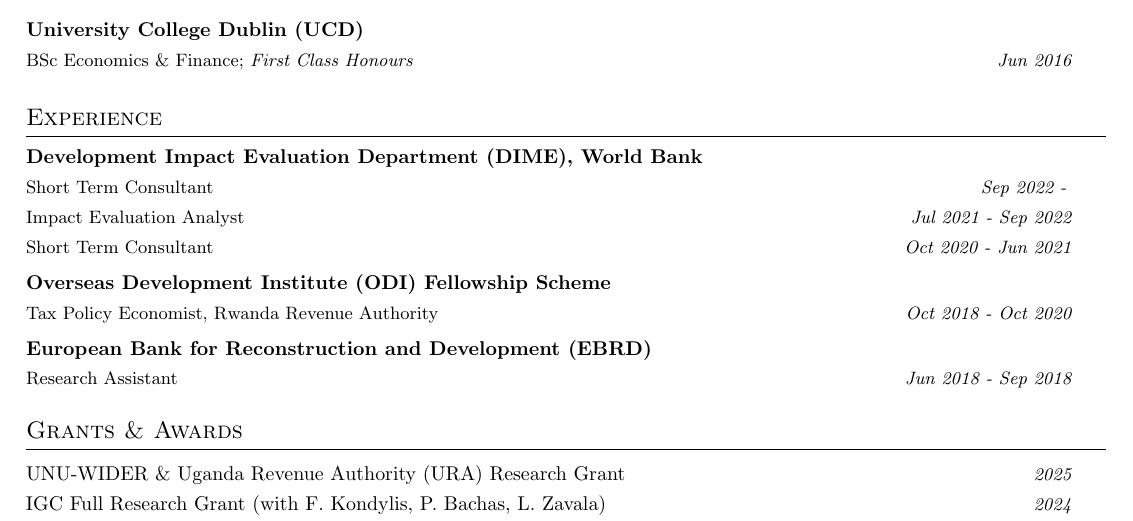
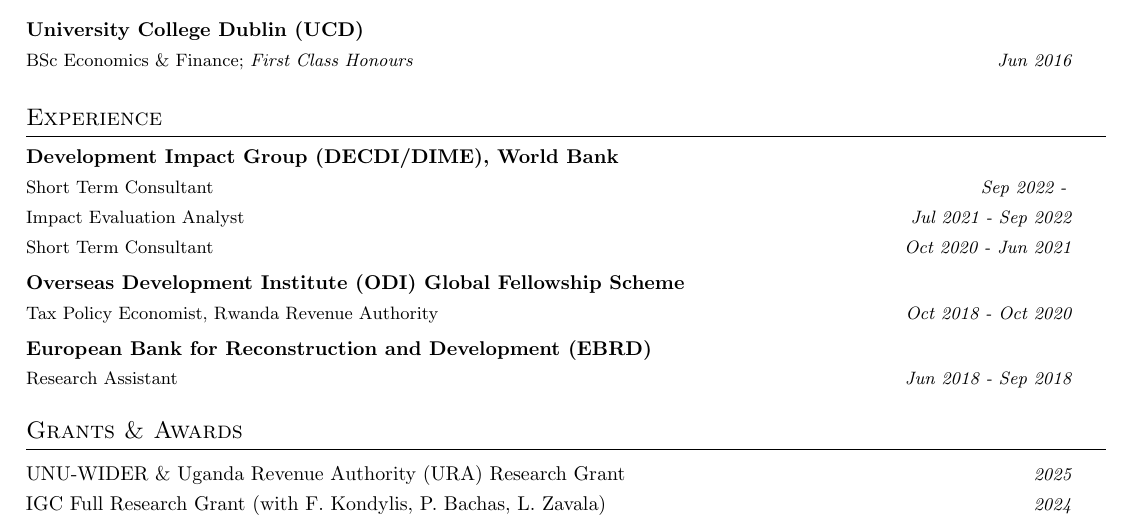
Before and after one commit to kbyrne-econ/kbyrne-econ.github.io, a LaTeX CV (files/cv-kieran-byrne.tex): part of page 1 of 2, cut so that both start at the same text. Compiled offline with pdfLaTeX.

Commit message:
Update CV details for clarity and consistency

```diff
--- a/files/cv-kieran-byrne.tex
+++ b/files/cv-kieran-byrne.tex
@@ -125,7 +125,7 @@
 
 
 \resumeSubheading
-{Development Impact Evaluation Department (DIME), World Bank}{}
+{Development Impact Group (DECDI/DIME), World Bank}{}
 {Short Term Consultant}{\textit{Sep 2022 - }}\vspace{-15pt}
 
 
@@ -143,7 +143,7 @@
 \medskip
 
 \resumeSubheading
-{Overseas Development Institute (ODI) Fellowship Scheme}{}
+{Overseas Development Institute (ODI) Global Fellowship Scheme}{}
 {Tax Policy Economist, Rwanda Revenue Authority}{\textit{Oct 2018 - Oct 2020}}\vspace{-3pt}
 
 \medskip
```
Also changed, not shown: _pages/about.md (+1 -1 lines), files/cv-kieran-byrne.pdf, 3 other files.
